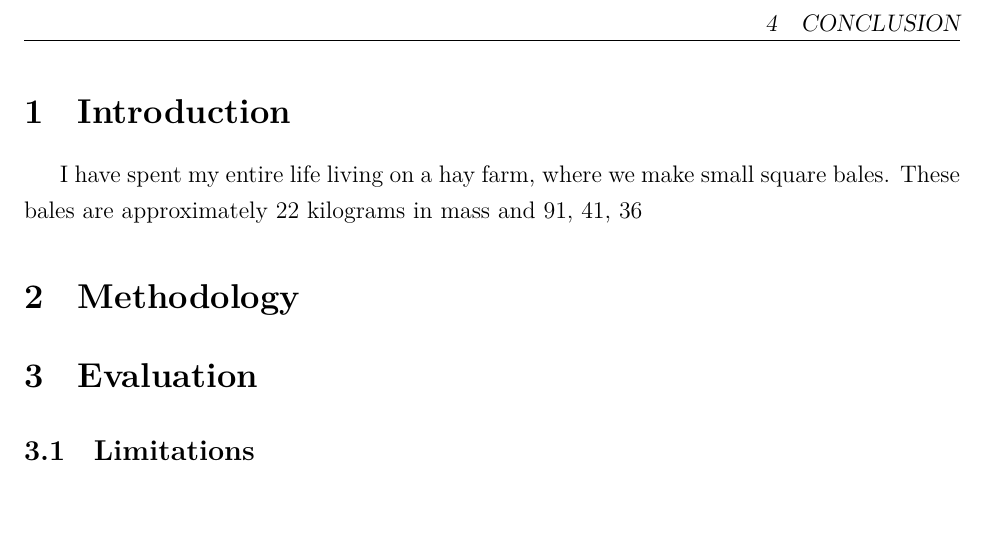
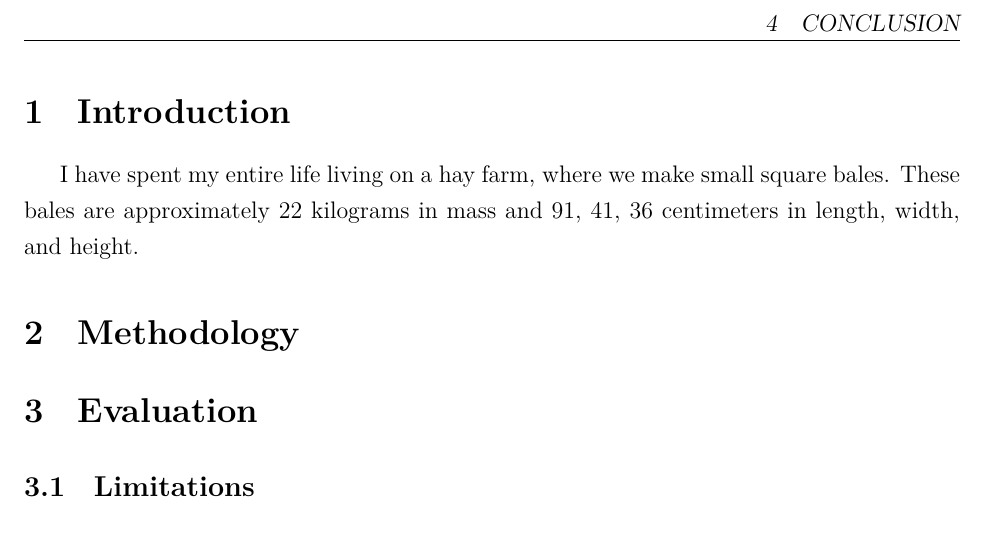
Before and after one commit to Aqawma/math-ia-isak, a LaTeX document (ia_main.tex, which reads introduction.tex): part of page 3 of 3, cut so that both start at the same text. Compiled offline with XeLaTeX.

Commit message:
Auto-commit: changes detected at 2026-11-16 18:21:37

```diff
--- a/introduction.tex
+++ b/introduction.tex
@@ -1,3 +1,3 @@
 \section{Introduction}
 
-I have spent my entire life living on a hay farm, where we make small square bales. These bales are approximately 22 kilograms in mass and 91, 41, 36
+I have spent my entire life living on a hay farm, where we make small square bales. These bales are approximately 22 kilograms in mass and 91, 41, 36 centimeters in length, width, and height.
```
Also changed, not shown: ia_main.pdf.
